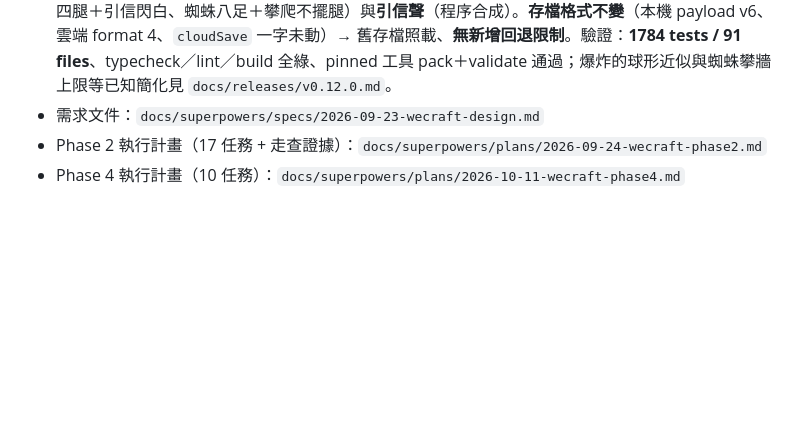
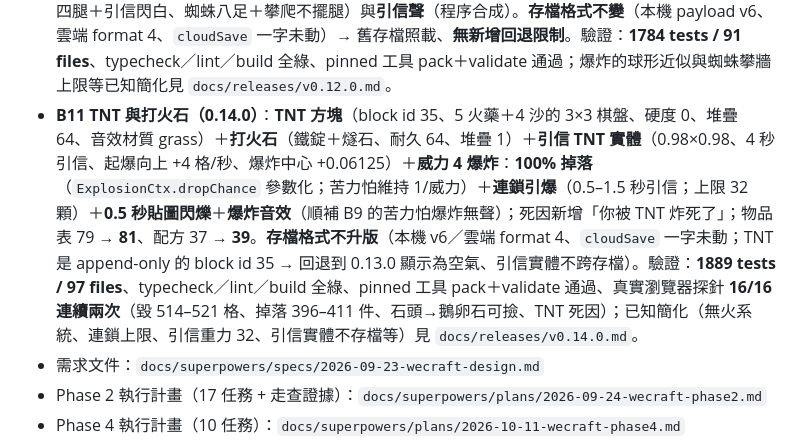
Before and after one commit to TommyLamm/WeCraft, a Markdown page: README.md, the part around the change. Drawn GitHub-style; blank space fills up the shorter version.

Commit message:
docs(release): 0.14.0 驗收證據與發布說明

```diff
--- a/README.md
+++ b/README.md
@@ -680,6 +680,7 @@ npm run lint       # eslint .
   95 files**、typecheck／lint／build 全綠、pinned 工具 pack＋validate 通過；
   已知簡化（單方塊床、睡眠窗口略寬、箭速 40 等）見 `docs/releases/v0.13.0.md`。
 - **B9 苦力怕與蜘蛛（0.12.0）**：**苦力怕**（HP 20、3 格觸發＋連續視線、1.5 秒引信、玩家離開 7 格或視線中斷即取消、威力 3 爆炸：球形破壞方塊＋1/3 掉落＋隨距離遞減傷害與擊退）；**蜘蛛**（HP 16、亮度 ≤ 11 敵對／≥ 12 中立、被攻擊後永久敵對、16 格可隔牆察覺、攀爬 1–3 格完整方塊牆）；**統一生怪分配器**（四種敵對各 25%、總上限 12、苦力怕子上限 4；`trySpawnMob`／`chooseSpawnKind` 被取代）；**三個新物品**（火藥／線／蜘蛛眼，暫無用途；蜘蛛眼僅玩家擊殺時掉）；**爆炸執行**（破壞方塊走 `modified` overlay、方塊掉落、玩家與四類生物的傷害與擊退；爆炸死因不掉蜘蛛眼）；**渲染**（苦力怕四腿＋引信閃白、蜘蛛八足＋攀爬不擺腿）與**引信聲**（程序合成）。**存檔格式不變**（本機 payload v6、雲端 format 4、`cloudSave` 一字未動）→ 舊存檔照載、**無新增回退限制**。驗證：**1784 tests / 91 files**、typecheck／lint／build 全綠、pinned 工具 pack＋validate 通過；爆炸的球形近似與蜘蛛攀牆上限等已知簡化見 `docs/releases/v0.12.0.md`。
+- **B11 TNT 與打火石（0.14.0）**：**TNT 方塊**（block id 35、5 火藥＋4 沙的 3×3 棋盤、硬度 0、堆疊 64、音效材質 grass）＋**打火石**（鐵錠＋燧石、耐久 64、堆疊 1）＋**引信 TNT 實體**（0.98×0.98、4 秒引信、起爆向上 +4 格/秒、爆炸中心 +0.06125）＋**威力 4 爆炸**：**100% 掉落**（`ExplosionCtx.dropChance` 參數化；苦力怕維持 1/威力）＋**連鎖引爆**（0.5–1.5 秒引信；上限 32 顆）＋**0.5 秒貼圖閃爍**＋**爆炸音效**（順補 B9 的苦力怕爆炸無聲）；死因新增「你被 TNT 炸死了」；物品表 79 → **81**、配方 37 → **39**。**存檔格式不升版**（本機 v6／雲端 format 4、`cloudSave` 一字未動；TNT 是 append-only 的 block id 35 → 回退到 0.13.0 顯示為空氣、引信實體不跨存檔）。驗證：**1889 tests / 97 files**、typecheck／lint／build 全綠、pinned 工具 pack＋validate 通過、真實瀏覽器探針 **16/16 連續兩次**（毀 514–521 格、掉落 396–411 件、石頭→鵝卵石可撿、TNT 死因）；已知簡化（無火系統、連鎖上限、引信重力 32、引信實體不存檔等）見 `docs/releases/v0.14.0.md`。
 - 需求文件：`docs/superpowers/specs/2026-09-23-wecraft-design.md`
 - Phase 2 執行計畫（17 任務 + 走查證據）：`docs/superpowers/plans/2026-09-24-wecraft-phase2.md`
 - Phase 4 執行計畫（10 任務）：`docs/superpowers/plans/2026-10-11-wecraft-phase4.md`
```
Also changed, not shown: docs/releases/v0.14.0.md (added, +113 -0 lines).
